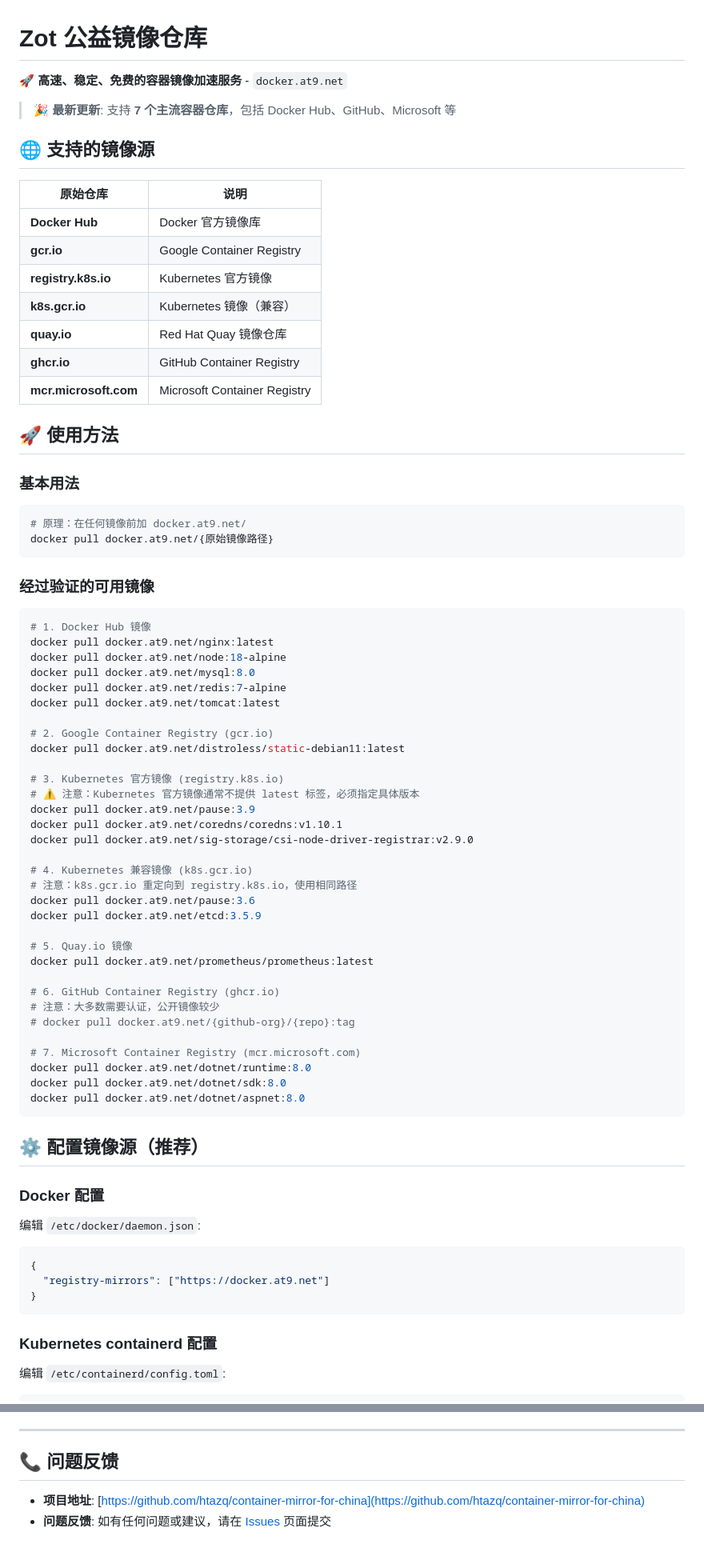
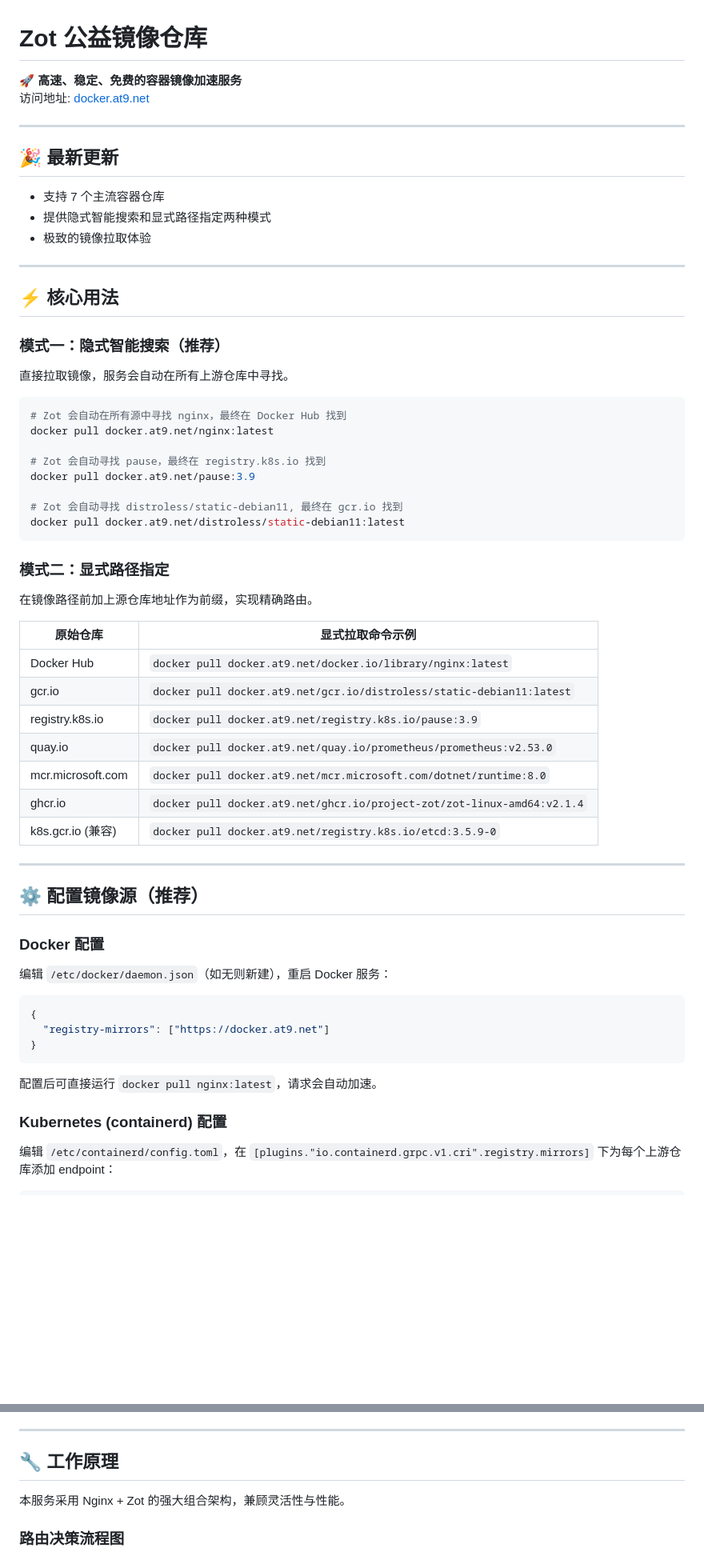
Before and after one commit to htazq/container-mirror-for-china, a Markdown page: README.md, 2 parts joined by grey strips. Shown: that part at 80% size. Rendered like a GitHub page; blank space fills up the shorter version.

````diff
--- a/README.md
+++ b/README.md
@@ -1,75 +1,62 @@
 # Zot 公益镜像仓库
 
-🚀 **高速、稳定、免费的容器镜像加速服务** - `docker.at9.net`
+🚀 **高速、稳定、免费的容器镜像加速服务**
+访问地址: [docker.at9.net](https://docker.at9.net)
 
-> 🎉 **最新更新**: 支持 **7 个主流容器仓库**，包括 Docker Hub、GitHub、Microsoft 等
+---
 
-## 🌐 支持的镜像源
+## 🎉 最新更新
+- 支持 7 个主流容器仓库
+- 提供隐式智能搜索和显式路径指定两种模式
+- 极致的镜像拉取体验
 
-| 原始仓库 | 说明 |
-|---------|------|
-| **Docker Hub** | Docker 官方镜像库 |
-| **gcr.io** | Google Container Registry |
-| **registry.k8s.io** | Kubernetes 官方镜像 |
-| **k8s.gcr.io** | Kubernetes 镜像（兼容） |
-| **quay.io** | Red Hat Quay 镜像仓库 |
-| **ghcr.io** | GitHub Container Registry |
-| **mcr.microsoft.com** | Microsoft Container Registry |
+---
 
-## 🚀 使用方法
+## ⚡️ 核心用法
 
-### 基本用法
+### 模式一：隐式智能搜索（推荐）
+直接拉取镜像，服务会自动在所有上游仓库中寻找。
+
 ```bash
-# 原理：在任何镜像前加 docker.at9.net/
-docker pull docker.at9.net/{原始镜像路径}
+# Zot 会自动在所有源中寻找 nginx，最终在 Docker Hub 找到
+docker pull docker.at9.net/nginx:latest
+
+# Zot 会自动寻找 pause，最终在 registry.k8s.io 找到
+docker pull docker.at9.net/pause:3.9
+
+# Zot 会自动寻找 distroless/static-debian11, 最终在 gcr.io 找到
+docker pull docker.at9.net/distroless/static-debian11:latest
 ```
 
-### 经过验证的可用镜像
-```bash
-# 1. Docker Hub 镜像
-docker pull docker.at9.net/nginx:latest
-docker pull docker.at9.net/node:18-alpine
-docker pull docker.at9.net/mysql:8.0
-docker pull docker.at9.net/redis:7-alpine
-docker pull docker.at9.net/tomcat:latest
+### 模式二：显式路径指定
+在镜像路径前加上源仓库地址作为前缀，实现精确路由。
 
-# 2. Google Container Registry (gcr.io)
-docker pull docker.at9.net/distroless/static-debian11:latest
+| 原始仓库           | 显式拉取命令示例                                               |
+|--------------------|--------------------------------------------------------------|
+| Docker Hub         | `docker pull docker.at9.net/docker.io/library/nginx:latest`   |
+| gcr.io             | `docker pull docker.at9.net/gcr.io/distroless/static-debian11:latest` |
+| registry.k8s.io    | `docker pull docker.at9.net/registry.k8s.io/pause:3.9`        |
+| quay.io            | `docker pull docker.at9.net/quay.io/prometheus/prometheus:v2.53.0` |
+| mcr.microsoft.com  | `docker pull docker.at9.net/mcr.microsoft.com/dotnet/runtime:8.0` |
+| ghcr.io            | `docker pull docker.at9.net/ghcr.io/project-zot/zot-linux-amd64:v2.1.4` |
+| k8s.gcr.io (兼容)  | `docker pull docker.at9.net/registry.k8s.io/etcd:3.5.9-0`     |
 
-# 3. Kubernetes 官方镜像 (registry.k8s.io)
-# ⚠️ 注意：Kubernetes 官方镜像通常不提供 latest 标签，必须指定具体版本
-docker pull docker.at9.net/pause:3.9
-docker pull docker.at9.net/coredns/coredns:v1.10.1
-docker pull docker.at9.net/sig-storage/csi-node-driver-registrar:v2.9.0
-
-# 4. Kubernetes 兼容镜像 (k8s.gcr.io)
-# 注意：k8s.gcr.io 重定向到 registry.k8s.io，使用相同路径
-docker pull docker.at9.net/pause:3.6
-docker pull docker.at9.net/etcd:3.5.9
-
-# 5. Quay.io 镜像
-docker pull docker.at9.net/prometheus/prometheus:latest
-
-# 6. GitHub Container Registry (ghcr.io)
-# 注意：大多数需要认证，公开镜像较少
-# docker pull docker.at9.net/{github-org}/{repo}:tag
-
-# 7. Microsoft Container Registry (mcr.microsoft.com)
-docker pull docker.at9.net/dotnet/runtime:8.0
-docker pull docker.at9.net/dotnet/sdk:8.0
-docker pull docker.at9.net/dotnet/aspnet:8.0
-```
+---
 
 ## ⚙️ 配置镜像源（推荐）
 
 ### Docker 配置
-编辑 `/etc/docker/daemon.json`:
+编辑 `/etc/docker/daemon.json`（如无则新建），重启 Docker 服务：
+
 ```json
 {
   "registry-mirrors": ["https://docker.at9.net"]
 }
 ```
 
-### Kubernetes containerd 配置
-编辑 `/etc/containerd/config.toml`:
+配置后可直接运行 `docker pull nginx:latest`，请求会自动加速。
+
+### Kubernetes (containerd) 配置
+编辑 `/etc/containerd/config.toml`，在 `[plugins."io.containerd.grpc.v1.cri".registry.mirrors]` 下为每个上游仓库添加 endpoint：
+
 ```toml
@@ -183,8 +72,8 @@ MIT License
 
 ---
 
-## 📞 问题反馈
+## 🔧 工作原理
+本服务采用 Nginx + Zot 的强大组合架构，兼顾灵活性与性能。
 
-- **项目地址**: [https://github.com/htazq/container-mirror-for-china](https://github.com/htazq/container-mirror-for-china)
-- **问题反馈**: 如有任何问题或建议，请在 [Issues](https://github.com/htazq/container-mirror-for-china/issues) 页面提交
+### 路由决策流程图
 
````
Also changed, not shown: other parts of README.md (+43 -107 lines).
